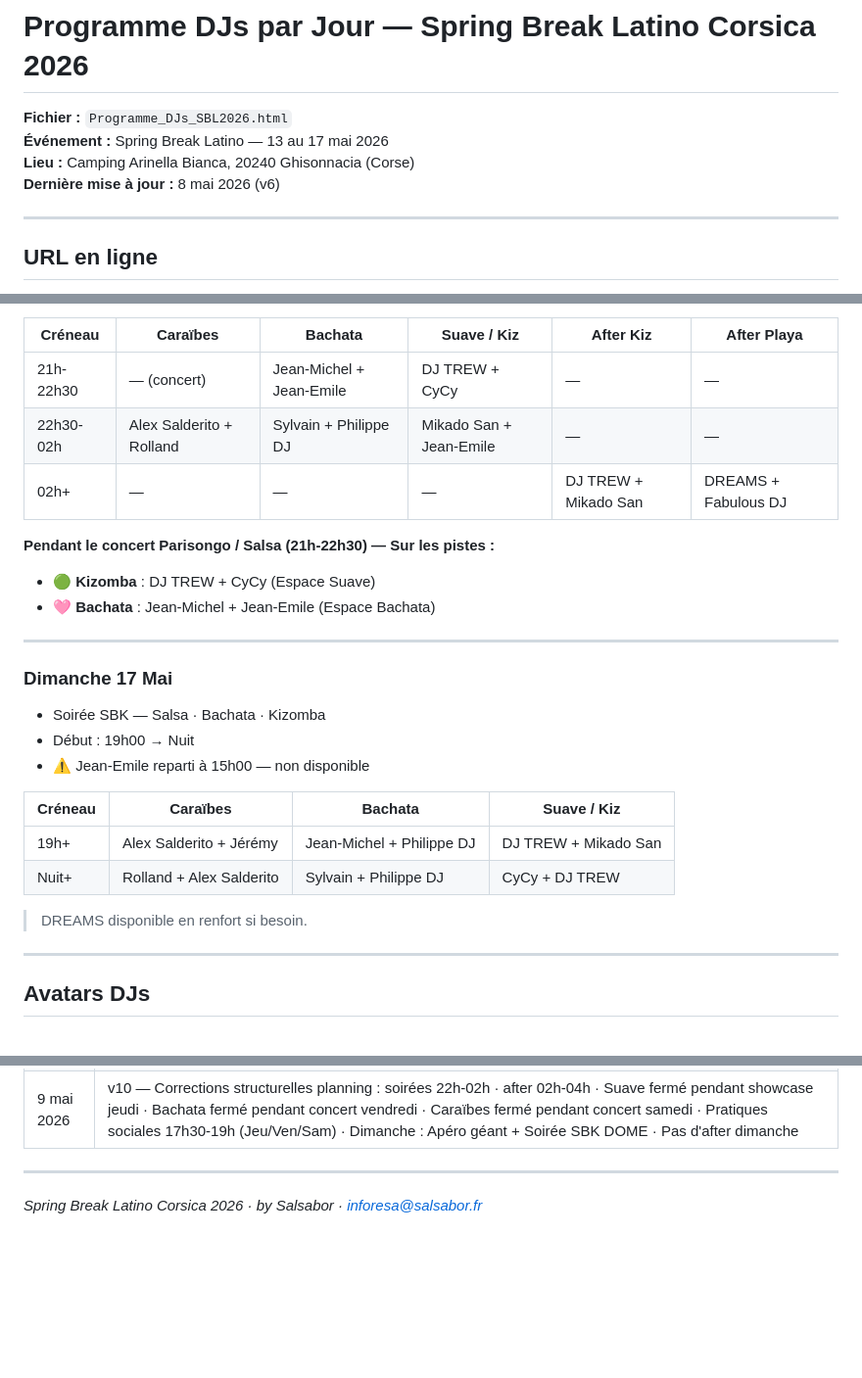
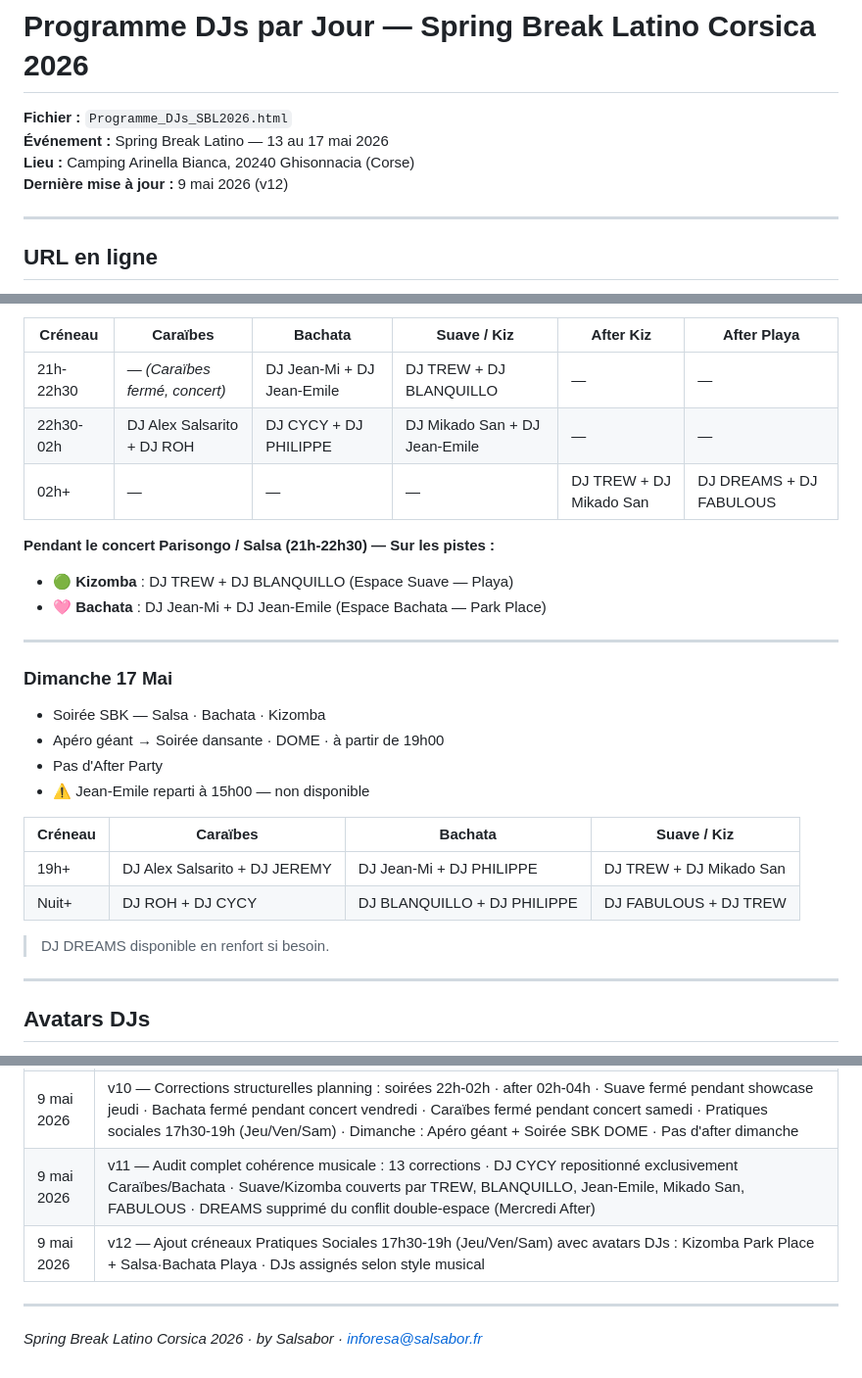
Before and after one commit to jmfetienne-coder/sbl2026-djs, a Markdown page: README_Programme_DJs_SBL2026.md, 3 parts joined by grey strips. Shown at 98% size. Rendered like a GitHub page; blank space fills up the shorter version.

```diff
--- a/README_Programme_DJs_SBL2026.md
+++ b/README_Programme_DJs_SBL2026.md
@@ -2,7 +2,7 @@
 **Fichier :** `Programme_DJs_SBL2026.html`
 **Événement :** Spring Break Latino — 13 au 17 mai 2026
 **Lieu :** Camping Arinella Bianca, 20240 Ghisonnacia (Corse)
-**Dernière mise à jour :** 8 mai 2026 (v6)
+**Dernière mise à jour :** 9 mai 2026 (v12)
 
 ---
 
@@ -123,27 +138,28 @@ Chaque section comprend :
 
 | Créneau | Caraïbes | Bachata | Suave / Kiz | After Kiz | After Playa |
 |---------|----------|---------|-------------|-----------|-------------|
-| 21h-22h30 | — (concert) | Jean-Michel + Jean-Emile | DJ TREW + CyCy | — | — |
-| 22h30-02h | Alex Salderito + Rolland | Sylvain + Philippe DJ | Mikado San + Jean-Emile | — | — |
-| 02h+ | — | — | — | DJ TREW + Mikado San | DREAMS + Fabulous DJ |
+| 21h-22h30 | — *(Caraïbes fermé, concert)* | DJ Jean-Mi + DJ Jean-Emile | DJ TREW + DJ BLANQUILLO | — | — |
+| 22h30-02h | DJ Alex Salsarito + DJ ROH | DJ CYCY + DJ PHILIPPE | DJ Mikado San + DJ Jean-Emile | — | — |
+| 02h+ | — | — | — | DJ TREW + DJ Mikado San | DJ DREAMS + DJ FABULOUS |
 
 **Pendant le concert Parisongo / Salsa (21h-22h30) — Sur les pistes :**
-- 🟢 **Kizomba** : DJ TREW + CyCy (Espace Suave)
-- 🩷 **Bachata** : Jean-Michel + Jean-Emile (Espace Bachata)
+- 🟢 **Kizomba** : DJ TREW + DJ BLANQUILLO (Espace Suave — Playa)
+- 🩷 **Bachata** : DJ Jean-Mi + DJ Jean-Emile (Espace Bachata — Park Place)
 
 ---
 
 ### Dimanche 17 Mai
 - Soirée SBK — Salsa · Bachata · Kizomba
-- Début : 19h00 → Nuit
+- Apéro géant → Soirée dansante · DOME · à partir de 19h00
+- Pas d'After Party
 - ⚠️ Jean-Emile reparti à 15h00 — non disponible
 
 | Créneau | Caraïbes | Bachata | Suave / Kiz |
 |---------|----------|---------|-------------|
-| 19h+ | Alex Salderito + Jérémy | Jean-Michel + Philippe DJ | DJ TREW + Mikado San |
-| Nuit+ | Rolland + Alex Salderito | Sylvain + Philippe DJ | CyCy + DJ TREW |
+| 19h+ | DJ Alex Salsarito + DJ JEREMY | DJ Jean-Mi + DJ PHILIPPE | DJ TREW + DJ Mikado San |
+| Nuit+ | DJ ROH + DJ CYCY | DJ BLANQUILLO + DJ PHILIPPE | DJ FABULOUS + DJ TREW |
 
-> DREAMS disponible en renfort si besoin.
+> DJ DREAMS disponible en renfort si besoin.
 
 ---
 
@@ -234,6 +250,8 @@ sed 's|src="DJ_|src="../DJ_PHOTO/DJ_|g' \
 | 9 mai 2026 | v8 — DJ FABULOUS : styles musicaux mis à jour (10 genres) |
 | 9 mai 2026 | v9 — DJ JEREMY : Bachata ajouté · DJ FABULOUS / DJ ROH / DJ PHILIPPE : Pool Party + Beach Party ajoutés |
 | 9 mai 2026 | v10 — Corrections structurelles planning : soirées 22h-02h · after 02h-04h · Suave fermé pendant showcase jeudi · Bachata fermé pendant concert vendredi · Caraïbes fermé pendant concert samedi · Pratiques sociales 17h30-19h (Jeu/Ven/Sam) · Dimanche : Apéro géant + Soirée SBK DOME · Pas d'after dimanche |
+| 9 mai 2026 | v11 — Audit complet cohérence musicale : 13 corrections · DJ CYCY repositionné exclusivement Caraïbes/Bachata · Suave/Kizomba couverts par TREW, BLANQUILLO, Jean-Emile, Mikado San, FABULOUS · DREAMS supprimé du conflit double-espace (Mercredi After) |
+| 9 mai 2026 | v12 — Ajout créneaux Pratiques Sociales 17h30-19h (Jeu/Ven/Sam) avec avatars DJs : Kizomba Park Place + Salsa·Bachata Playa · DJs assignés selon style musical |
 
 ---
 
```
Also changed, not shown: other parts of README_Programme_DJs_SBL2026.md (+31 -16 lines), README_DJ_PHOTO.md (+2 -1 lines), README_Slideshow_DJs_SBL2026.md (+2 -1 lines).
